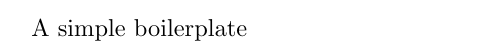
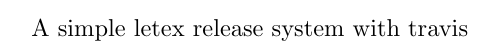
Before and after one commit to aliceblack/LatexTravisBoilerplate, a LaTeX document (text/root.tex): part of the page, cut at the place of the change. Compiled offline with pdfLaTeX.

Commit message:
Update root.tex

```diff
--- a/text/root.tex
+++ b/text/root.tex
@@ -1,4 +1,4 @@
 \documentclass{report}
 \begin{document}
-A simple boilerplate
+A simple letex release system with travis
 \end{document}
```
